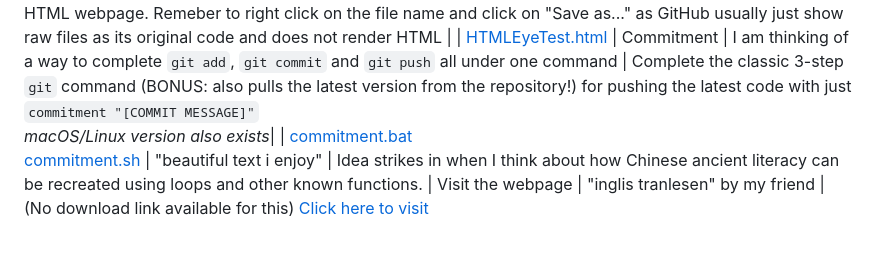
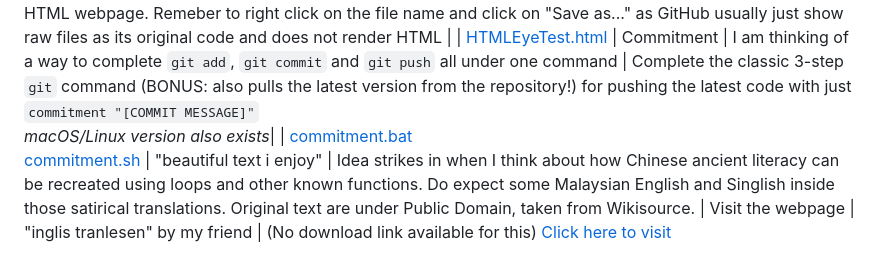
Before and after one commit to weareblahs/scripts4fun, a Markdown page: readme.md, the part around the change. GitHub-like rendering.

Commit message:
+ btie info

```diff
--- a/readme.md
+++ b/readme.md
@@ -12,4 +12,4 @@ To download, right click on script name at "Download" part and click "Save as...
 | Guess The Random Wikipedia Article | | Command line-based Wikipedia article guesser which uses Wikipedia API to parse `Special:Random` and get a random sentence from the article. | WIP |
 | "Snellen Eye Test, HTML, Sans-serif" (2024, black and white text on mixed media) | Since most people have headers included as the basic HTML stuff, I decided to do it due to an illusion of "Hello World" in different size | Open it in your browser directly as this is an static HTML webpage. Remeber to right click on the file name and click on "Save as..." as GitHub usually just show raw files as its original code and does not render HTML | | [HTMLEyeTest.html](https://github.com/weareblahs/scripts4fun/raw/main/HTMLEyeTest.html)
 | Commitment | I am thinking of a way to complete `git add`, `git commit` and `git push` all under one command | Complete the classic 3-step `git` command (BONUS: also pulls the latest version from the repository!) for pushing the latest code with just `commitment "[COMMIT MESSAGE]"` <br> _macOS/Linux version also exists_| | [commitment.bat](https://github.com/weareblahs/scripts4fun/raw/main/commitment.bat)<br>[commitment.sh](https://github.com/weareblahs/scripts4fun/raw/main/commitment.sh)
-| "beautiful text i enjoy" | Idea strikes in when I think about how Chinese ancient literacy can be recreated using loops and other known functions. | Visit the webpage | "inglis tranlesen" by my friend | (No download link available for this) [Click here to visit](https://weareblahs.github.io/scripts4fun/beautifultextienjoy)
+| "beautiful text i enjoy" | Idea strikes in when I think about how Chinese ancient literacy can be recreated using loops and other known functions. Do expect some Malaysian English and Singlish inside those satirical translations. Original text are under Public Domain, taken from Wikisource. | Visit the webpage | "inglis tranlesen" by my friend | (No download link available for this) [Click here to visit](https://weareblahs.github.io/scripts4fun/beautifultextienjoy)
```
